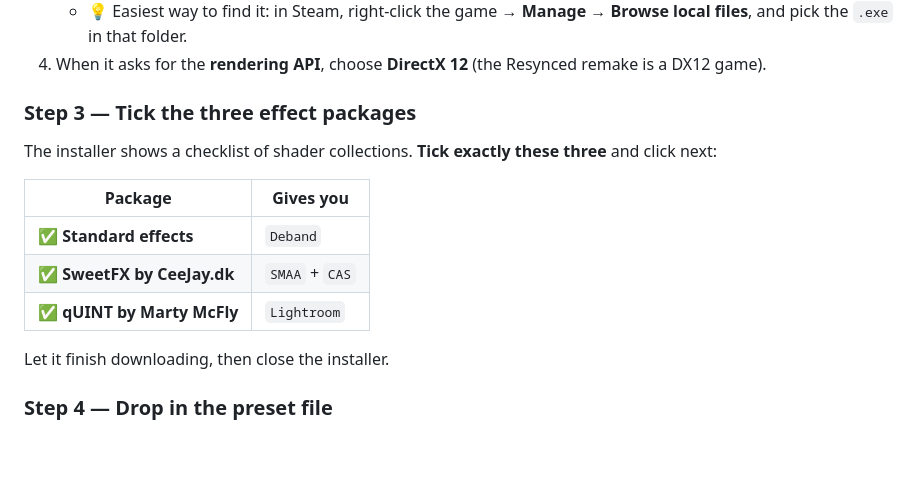
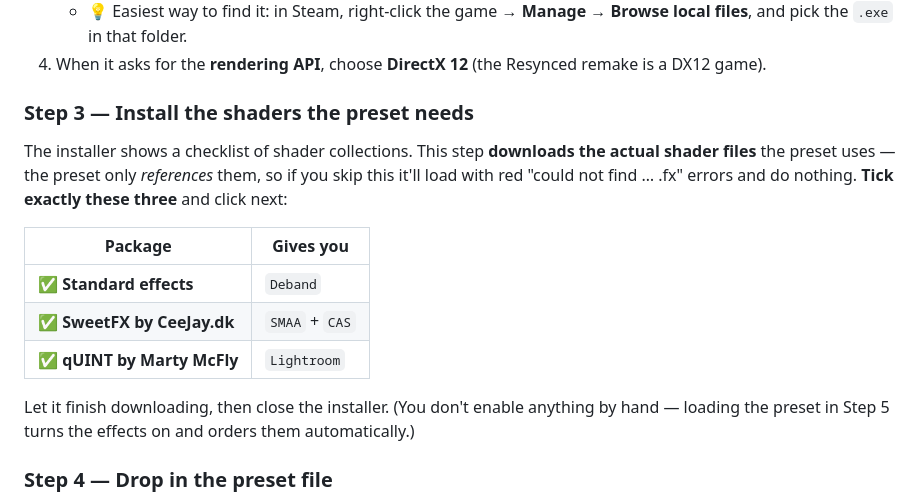
Before and after one commit to acltabontabon/ac-blackflag-resynced-reshade, a Markdown page: README.md, the part around the change. Rendered like a GitHub page; blank space fills up the shorter version.

Commit message:
Install guide: clarify Step 3 installs shader files, not manual toggles
Reframe the effect-package step so it's clear it downloads the .fx files the preset
references (skip it = missing-shader errors), while enabling/ordering stays automatic
when the preset loads.

```diff
--- a/README.md
+++ b/README.md
@@ -103,8 +103,8 @@ Never used ReShade before? Follow these five steps exactly — it takes about 5
    - 💡 Easiest way to find it: in Steam, right-click the game → **Manage → Browse local files**, and pick the `.exe` in that folder.
 4. When it asks for the **rendering API**, choose **DirectX 12** (the Resynced remake is a DX12 game).
 
-### Step 3 — Tick the three effect packages
-The installer shows a checklist of shader collections. **Tick exactly these three** and click next:
+### Step 3 — Install the shaders the preset needs
+The installer shows a checklist of shader collections. This step **downloads the actual shader files** the preset uses — the preset only *references* them, so if you skip this it'll load with red "could not find … .fx" errors and do nothing. **Tick exactly these three** and click next:
 
 | Package | Gives you |
 |---|---|
@@ -112,7 +112,7 @@ The installer shows a checklist of shader collections. **Tick exactly these thre
 | ✅ **SweetFX by CeeJay.dk** | `SMAA` + `CAS` |
 | ✅ **qUINT by Marty McFly** | `Lightroom` |
 
-Let it finish downloading, then close the installer.
+Let it finish downloading, then close the installer. (You don't enable anything by hand — loading the preset in Step 5 turns the effects on and orders them automatically.)
 
 ### Step 4 — Drop in the preset file
 Copy `AC4BF_OrangeBegone.ini` (and `AC4BF_OrangeBegone_DLAA.ini` if you use DLAA/DLSS — see [DLAA Variant](#-dlaa-variant)) into the **same folder as the game `.exe`** (the folder from Step 2).
```
